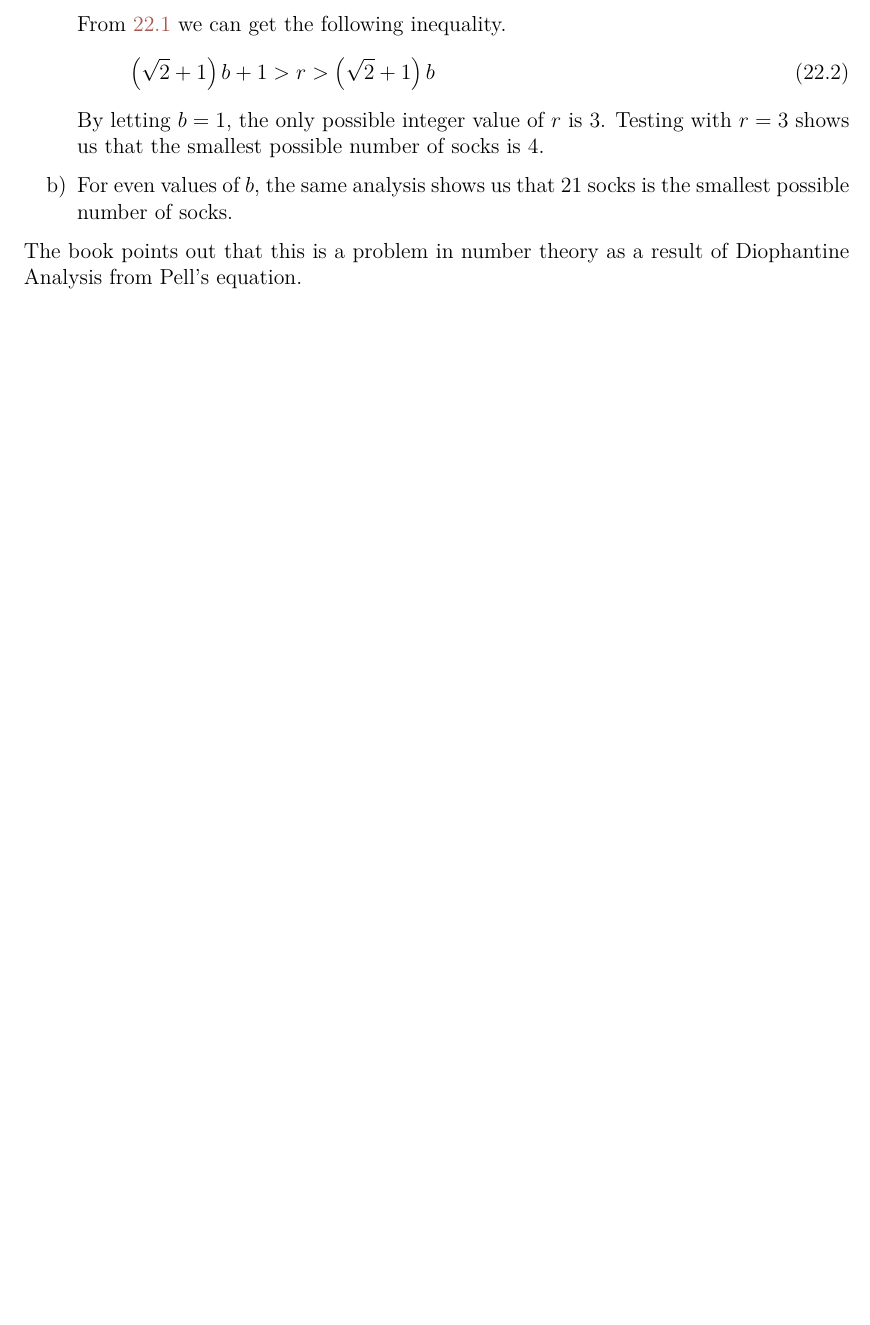
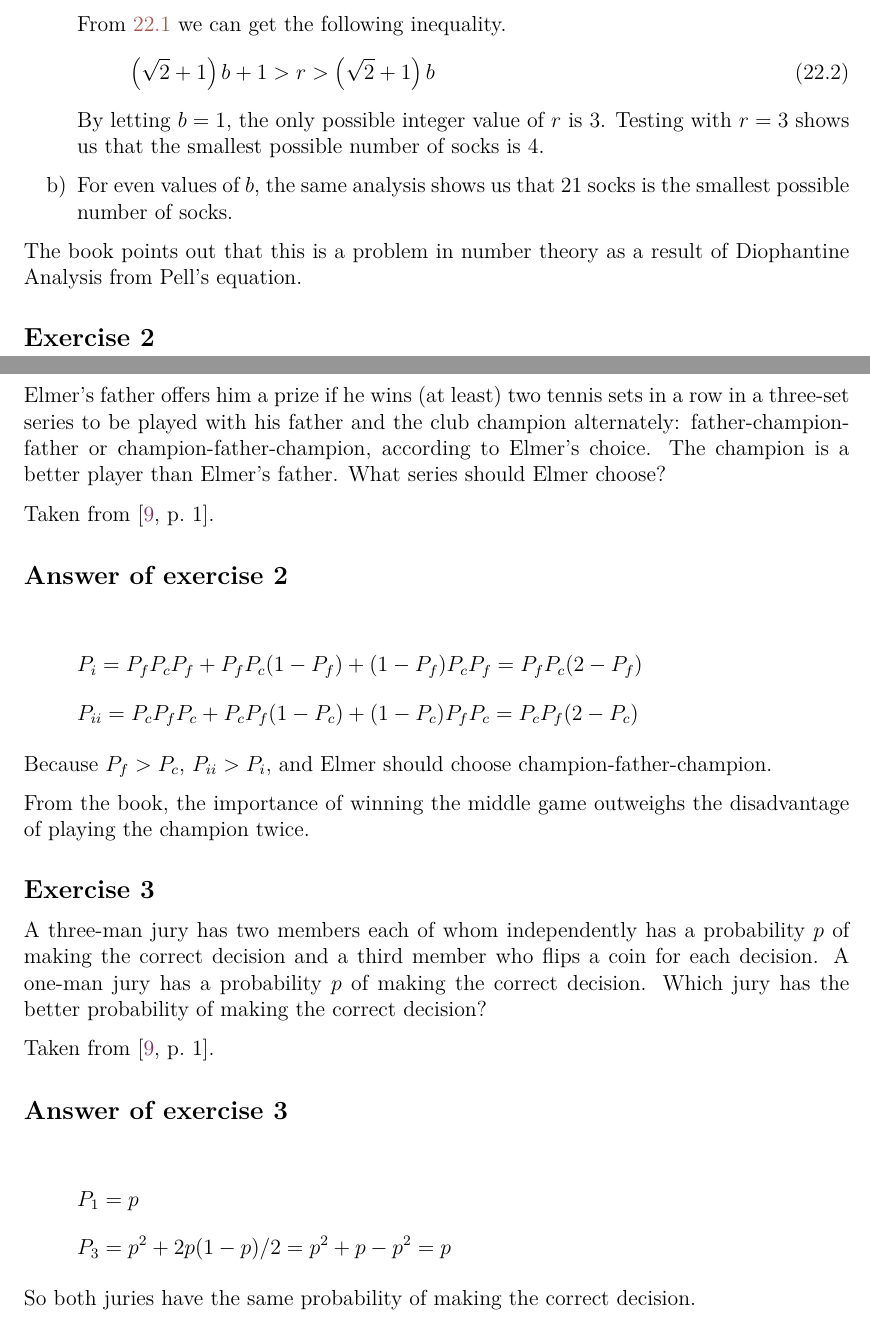
Before and after one commit to bernardosulzbach/notes, a LaTeX thesis (notes.tex, which reads parts/mathematics.tex): part of page 54 of 177 before the commit and two parts of pages 54 and 55 of 178 after it, the two joined at a grey line, cut so that both start at the same text, the shorter picture padded with empty space. Compiled offline with pdfLaTeX; a LaTeX package or settings file that is missing is left out.

Commit message:
Solved two more problems about probability

```diff
--- a/parts/mathematics.tex
+++ b/parts/mathematics.tex
@@ -532,6 +532,37 @@ Testing with \(r = 3\) shows us that the smallest possible number of socks is 4.
 \item For even values of \(b\), the same analysis shows us that 21 socks is the smallest possible number of socks.
 \end{enumerate}
 The book points out that this is a problem in number theory as a result of Diophantine Analysis from Pell's equation.
+\end{Answer}
+
+\begin{Exercise}
+Elmer's father offers him a prize if he wins (at least) two tennis sets in a row in a three-set series to be played with his father and the club champion alternately: father-champion-father or champion-father-champion, according to Elmer's choice.
+The champion is a better player than Elmer's father. What series should Elmer choose?
+
+Taken from \cite[p.~1]{fifty-challenging-problems-1987}.
+\end{Exercise}
+\begin{Answer}
+\[P_i = P_f P_c P_f + P_f P_c (1 - P_f) + (1 - P_f) P_c P_f
+= P_f P_c (2 - P_f)\]
+\[P_{ii} = P_c P_f P_c + P_c P_f (1 - P_c) + (1 - P_c) P_f P_c
+= P_c P_f (2 - P_c)\]
+
+Because \(P_f > P_c\), \(P_{ii} > P_i\), and Elmer should choose champion-father-champion.
+
+From the book, the importance of winning the middle game outweighs the disadvantage of playing the champion twice.
+\end{Answer}
+
+\begin{Exercise}
+A three-man jury has two members each of whom independently has a probability \(p\) of making the correct decision and a third member who flips a coin for each decision.
+A one-man jury has a probability \(p\) of making the correct decision.
+Which jury has the better probability of making the correct decision?
+
+Taken from \cite[p.~1]{fifty-challenging-problems-1987}.
+\end{Exercise}
+\begin{Answer}
+\[P_1 = p\]
+\[P_3 = p^2 + 2 p (1 - p) / 2 = p^2 + p - p^2 = p\]
+
+So both juries have the same probability of making the correct decision.
 \end{Answer}
 
 \chapter{Geometry}
```
Also changed, not shown: parts/mathematics.tex (2 more changed lines).
